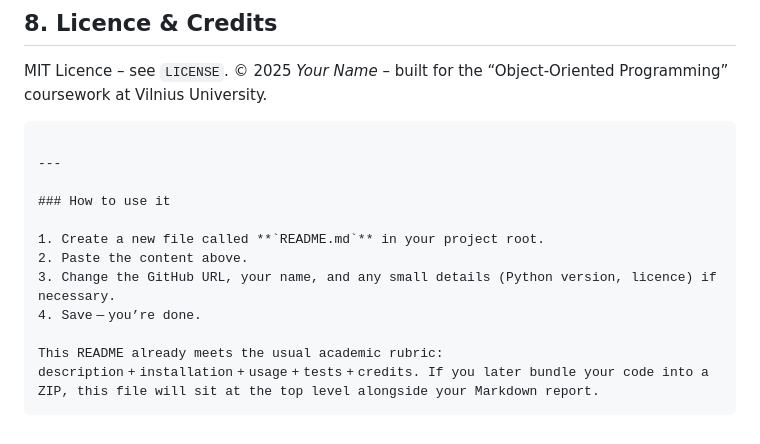
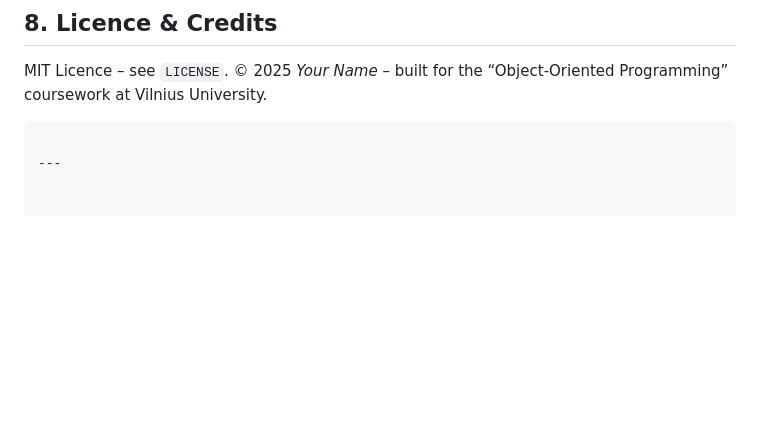
Before and after one commit to zamimammadov/netflix-recommender1, a Markdown page: README.md, the part around the change. Rendered like a GitHub page; blank space fills up the shorter version.

Commit message:
Update README.md
Signed-off-by: zamimammadov <memmedovzamin646@gmail.com>

````diff
--- a/README.md
+++ b/README.md
@@ -134,13 +134,3 @@ Vilnius University.
 ```
 
 ---
-
-### How to use it
-
-1. Create a new file called **`README.md`** in your project root.
-2. Paste the content above.
-3. Change the GitHub URL, your name, and any small details (Python version, licence) if necessary.
-4. Save — you’re done.
-
-This README already meets the usual academic rubric: description + installation + usage + tests + credits. If you later bundle your code into a ZIP, this file will sit at the top level alongside your Markdown report.
-```
````
